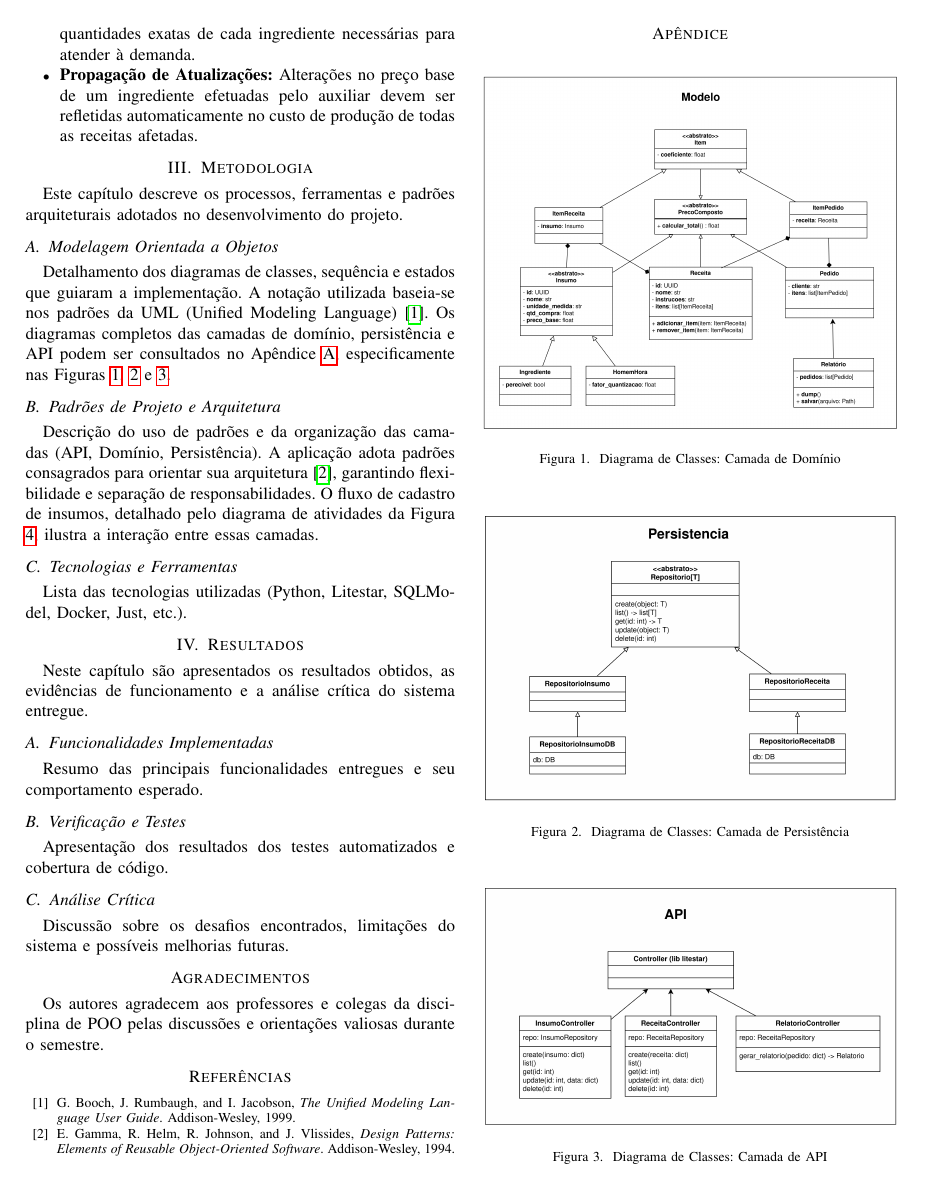
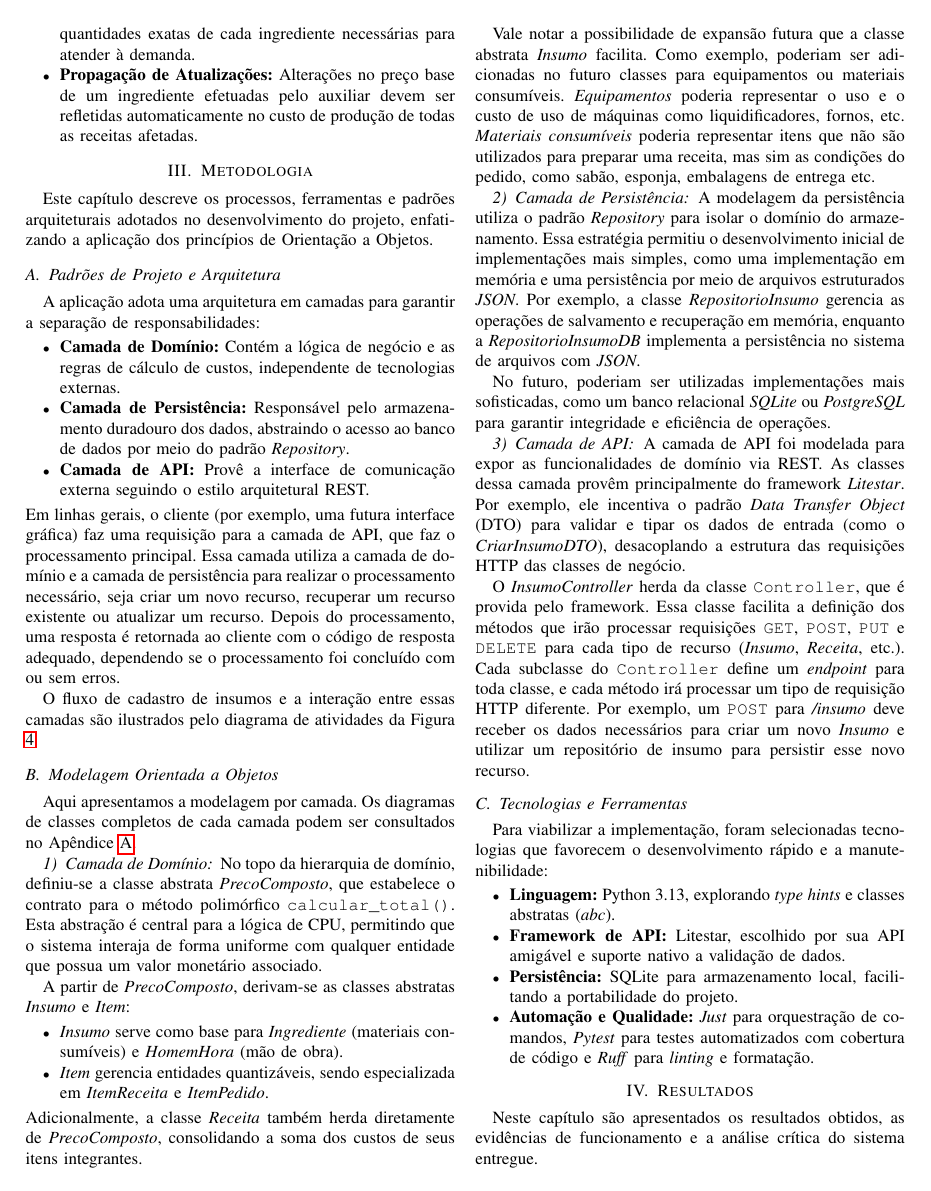
Before and after one commit to Arrmando/Python-POO-Duck, a LaTeX paper (projeto_1/docs/relatorio-final/main.tex): page 2 of 3 before the commit and page 2 of 4 after it. Compiled offline with pdfLaTeX.

Commit message:
docs: Adiciona seção de Arquitetura e Modelagem

```diff
--- a/projeto_1/docs/relatorio-final/main.tex
+++ b/projeto_1/docs/relatorio-final/main.tex
@@ -178,30 +181,122 @@ lacunas identificadas na análise de necessidades:
 \section{Metodologia}
 \label{sec:metodologia}
 Este capítulo descreve os processos, ferramentas e padrões
-arquiteturais adotados no desenvolvimento do projeto.
+arquiteturais adotados no desenvolvimento do projeto, enfatizando a
+aplicação dos princípios de Orientação a Objetos.
+
+\subsection{Padrões de Projeto e Arquitetura}
+\label{subsec:padroes}
+A aplicação adota uma arquitetura em camadas para garantir a separação
+de responsabilidades:
+\begin{itemize}
+  \item \textbf{Camada de Domínio:} Contém a lógica de negócio e as
+    regras de cálculo de custos, independente de tecnologias externas.
+  \item \textbf{Camada de Persistência:} Responsável pelo armazenamento
+    duradouro dos dados, abstraindo o acesso ao banco de dados por meio
+    do padrão \textit{Repository}.
+  \item \textbf{Camada de API:} Provê a interface de comunicação
+    externa seguindo o estilo arquitetural REST.
+\end{itemize}
+Em linhas gerais, o cliente (por exemplo, uma futura interface gráfica) faz uma
+requisição para a camada de API, que faz o processamento principal.
+Essa camada utiliza a camada de domínio e a camada de persistência
+para realizar o processamento necessário, seja criar um novo recurso,
+recuperar um recurso existente ou atualizar um recurso.
+Depois do processamento, uma resposta é retornada ao cliente com o
+código de resposta adequado, dependendo se o processamento foi
+concluído com ou sem erros.
+
+O fluxo de cadastro de insumos e a interação entre essas camadas são
+ilustrados pelo diagrama de atividades da Figura
+\ref{fig:ap-diagrama-atividades}.
 
 \subsection{Modelagem Orientada a Objetos}
 \label{subsec:modelagem}
-Detalhamento dos diagramas de classes, sequência e estados que
-guiaram a implementação. A notação utilizada baseia-se nos padrões da
-UML (Unified Modeling Language) \cite{b1}. Os diagramas completos das
-camadas de domínio, persistência e API podem ser consultados no
-Apêndice \ref{ap:diagramas}, especificamente nas Figuras
-\ref{fig:ap-uml-modelo}, \ref{fig:ap-uml-persistencia} e \ref{fig:ap-uml-api}.
 
-\subsection{Padrões de Projeto e Arquitetura}
-\label{subsec:padroes}
-Descrição do uso de padrões e da organização das camadas (API,
-Domínio, Persistência). A aplicação adota padrões consagrados para
-orientar sua arquitetura \cite{b2}, garantindo flexibilidade e
-separação de responsabilidades. O fluxo de cadastro de insumos,
-detalhado pelo diagrama de atividades da Figura
-\ref{fig:ap-diagrama-atividades}, ilustra a interação entre essas camadas.
+Aqui apresentamos a modelagem por camada.
+Os diagramas de classes completos de cada camada podem ser consultados no
+Apêndice \ref{ap:diagramas}.
+
+\subsubsection{Camada de Domínio}
+No topo da hierarquia de domínio, definiu-se a classe abstrata
+\textit{PrecoComposto}, que estabelece o contrato para o método
+polimórfico \texttt{calcular\_total()}. Esta abstração é central para a
+lógica de CPU, permitindo que o sistema interaja de forma uniforme com
+qualquer entidade que possua um valor monetário associado.
+
+A partir de \textit{PrecoComposto}, derivam-se as classes abstratas
+\textit{Insumo} e \textit{Item}:
+\begin{itemize}
+  \item \textit{Insumo} serve como base para \textit{Ingrediente}
+    (materiais consumíveis) e \textit{HomemHora} (mão de obra).
+  \item \textit{Item} gerencia entidades quantizáveis, sendo
+    especializada em \textit{ItemReceita} e \textit{ItemPedido}.
+\end{itemize}
+Adicionalmente, a classe \textit{Receita} também herda diretamente de
+\textit{PrecoComposto}, consolidando a soma dos custos de seus itens
+integrantes.
+
+Vale notar a possibilidade de expansão futura que a classe abstrata
+\textit{Insumo} facilita.
+Como exemplo, poderiam ser adicionadas no futuro classes para
+equipamentos ou materiais consumíveis.
+\textit{Equipamentos} poderia representar o uso e o custo de uso de máquinas
+como liquidificadores, fornos, etc.
+\textit{Materiais consumíveis} poderia representar itens que não são utilizados
+para preparar uma receita, mas sim as condições do pedido, como
+sabão, esponja, embalagens de entrega etc.
+
+\subsubsection{Camada de Persistência}
+% TODO: incluir referencia para
+% https://www.geeksforgeeks.org/system-design/repository-design-pattern/
+A modelagem da persistência utiliza o padrão \textit{Repository} para
+isolar o domínio do armazenamento. Essa estratégia permitiu o desenvolvimento
+inicial de implementações mais simples, como uma implementação em memória e uma
+persistência por meio de arquivos estruturados \textit{JSON}.
+Por exemplo, a classe \textit{RepositorioInsumo} gerencia as
+operações de salvamento e recuperação em memória, enquanto a
+\textit{RepositorioInsumoDB} implementa a persistência no sistema de
+arquivos com \textit{JSON}.
+
+No futuro, poderiam ser utilizadas implementações mais sofisticadas,
+como um banco relacional \textit{SQLite} ou \textit{PostgreSQL} para garantir
+integridade e eficiência de operações.
+
+\subsubsection{Camada de API}
+A camada de API foi modelada para expor as funcionalidades de domínio via
+REST. As classes dessa camada provêm principalmente do framework
+\textit{Litestar}. Por exemplo, ele incentiva o padrão \textit{Data
+Transfer Object} (DTO) para validar e tipar os dados de entrada (como o
+\textit{CriarInsumoDTO}), desacoplando a estrutura das requisições HTTP
+das classes de negócio.
+
+O \textit{InsumoController} herda da classe \texttt{Controller}, que é provida
+pelo framework.
+Essa classe facilita a definição dos métodos que irão processar
+requisições \texttt{GET}, \texttt{POST}, \texttt{PUT} e \texttt{DELETE} para
+cada tipo de recurso (\textit{Insumo}, \textit{Receita}, etc.).
+Cada subclasse do \texttt{Controller} define um \textit{endpoint}
+para toda classe, e
+cada método irá processar um tipo de
+requisição HTTP diferente. Por exemplo, um \texttt{POST} para \textit{/insumo}
+deve receber os dados necessários para criar um novo \textit{Insumo} e
+utilizar um repositório de insumo para persistir esse novo recurso.
 
 \subsection{Tecnologias e Ferramentas}
 \label{subsec:tecnologias}
-Lista das tecnologias utilizadas (Python, Litestar, SQLModel, Docker,
-Just, etc.).
+Para viabilizar a implementação, foram selecionadas tecnologias que
+favorecem o desenvolvimento rápido e a manutenibilidade:
+\begin{itemize}
+  \item \textbf{Linguagem:} Python 3.13, explorando \textit{type hints}
+    e classes abstratas (\textit{abc}).
+  \item \textbf{Framework de API:} Litestar, escolhido por sua
+    API amigável e suporte nativo a validação de dados.
+  \item \textbf{Persistência:} SQLite para armazenamento local,
+    facilitando a portabilidade do projeto.
+  \item \textbf{Automação e Qualidade:} \textit{Just} para orquestração
+    de comandos, \textit{Pytest} para testes automatizados com cobertura
+    de código e \textit{Ruff} para \textit{linting} e formatação.
+\end{itemize}
 
 \section{Resultados}
 \label{sec:resultados}
```
Also changed, not shown: projeto_1/docs/relatorio-final/main.tex (3 more changed lines).
